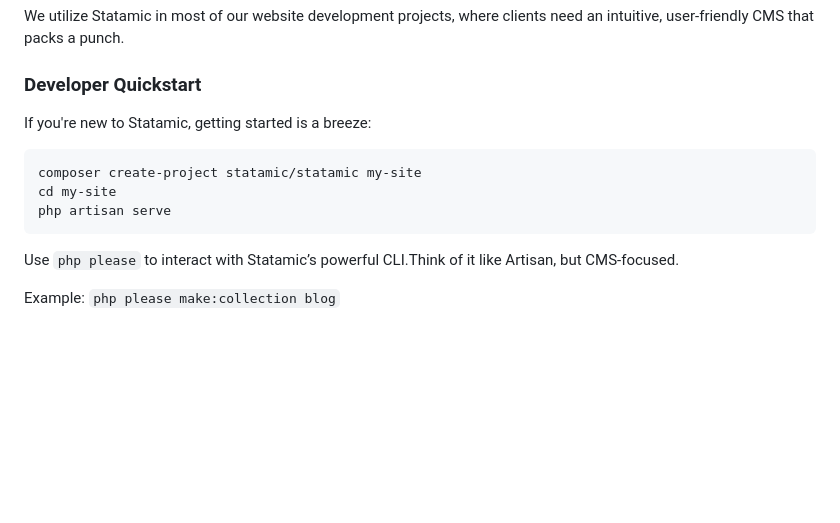
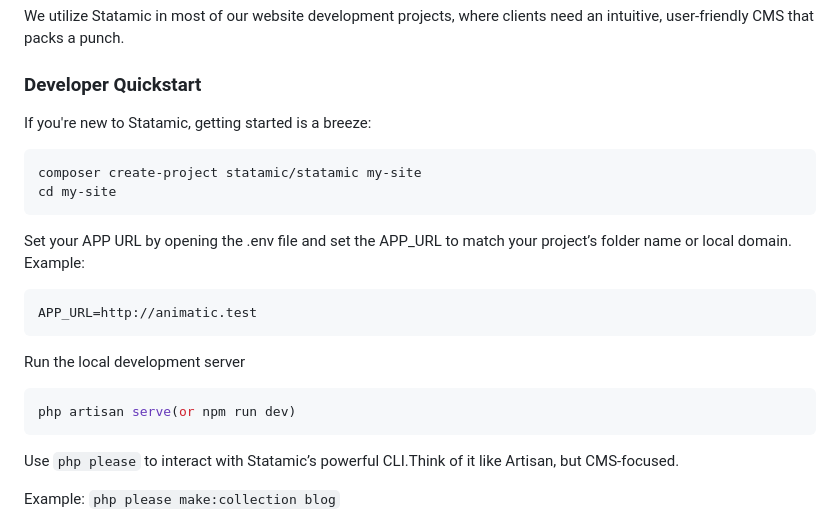
Before and after one commit to lucky-media/guidelines, a Markdown page: pages/backend/laravel.md, the part around the change. GitHub-like rendering; blank space fills up the shorter version.

Commit message:
updated laravel commands

````diff
--- a/pages/backend/laravel.md
+++ b/pages/backend/laravel.md
@@ -35,12 +35,25 @@ Each kit ships with:
 We utilize Statamic in most of our website development projects, where clients need an intuitive, user-friendly CMS that packs a punch.
 
 ### Developer Quickstart
+
 If you're new to Statamic, getting started is a breeze:
 
 ```bash
 composer create-project statamic/statamic my-site
 cd my-site
-php artisan serve
+```
+
+Set your APP URL by opening the .env file and set the APP_URL to match your project’s folder name or local domain.
+Example:
+
+```bash
+APP_URL=http://animatic.test
+```
+
+Run the local development server
+
+```bash
+php artisan serve(or npm run dev)
 ```
 
 Use `php please` to interact with Statamic’s powerful CLI.Think of it like Artisan, but CMS-focused.
````
